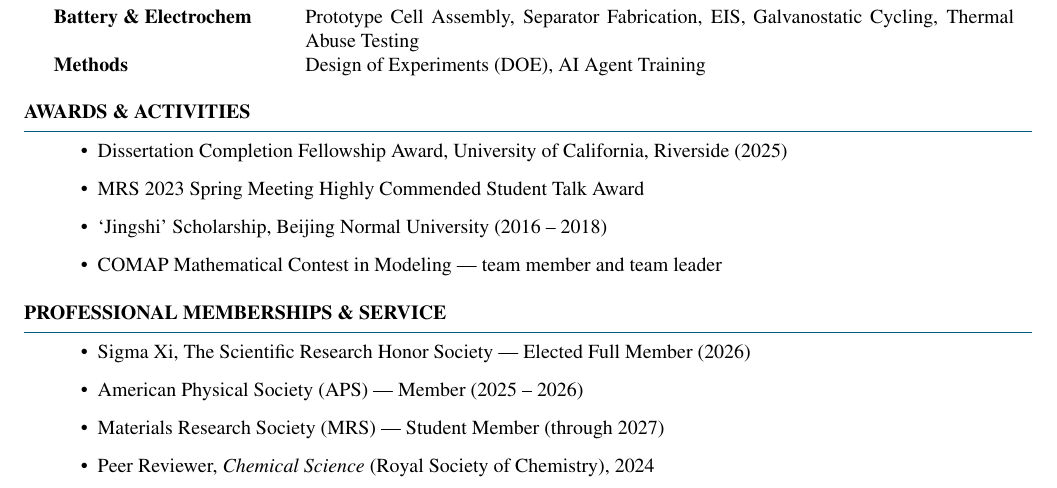
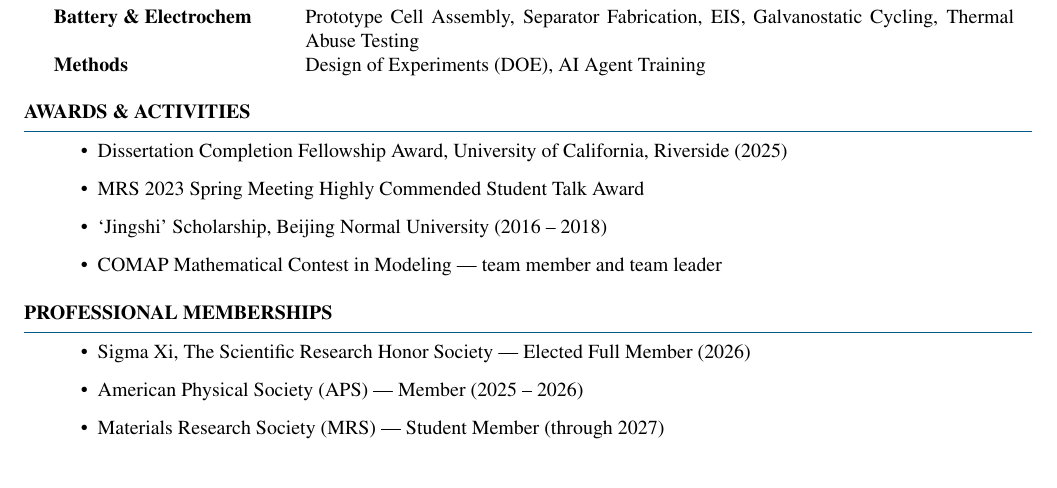
Before and after one commit to cosmotim/cosmotim.github.io, a LaTeX CV (CV_Latex/Resume_of_YitianWang.tex): part of page 1 of 3, cut so that both start at the same text. Compiled offline with pdfLaTeX.

Commit message:
Rename to Professional Memberships; remove peer review line

```diff
--- a/CV_Latex/Resume_of_YitianWang.tex
+++ b/CV_Latex/Resume_of_YitianWang.tex
@@ -98,13 +98,12 @@ Methods & Design of Experiments (DOE), AI Agent Training
 \end{itemize}
 \end{rSection}
 
-\begin{rSection}{PROFESSIONAL MEMBERSHIPS \& SERVICE}
+\begin{rSection}{PROFESSIONAL MEMBERSHIPS}
 \begin{itemize}
 \itemsep 0.1em
 \item Sigma Xi, The Scientific Research Honor Society --- Elected Full Member (2026)
 \item American Physical Society (APS) --- Member (2025 -- 2026)
 \item Materials Research Society (MRS) --- Student Member (through 2027)
-\item Peer Reviewer, \textit{Chemical Science} (Royal Society of Chemistry), 2024
 \end{itemize}
 \end{rSection}
 
```
Also changed, not shown: index.md (+1 -2 lines), CV_Latex/Resume_of_YitianWang.pdf, 1 other file.
